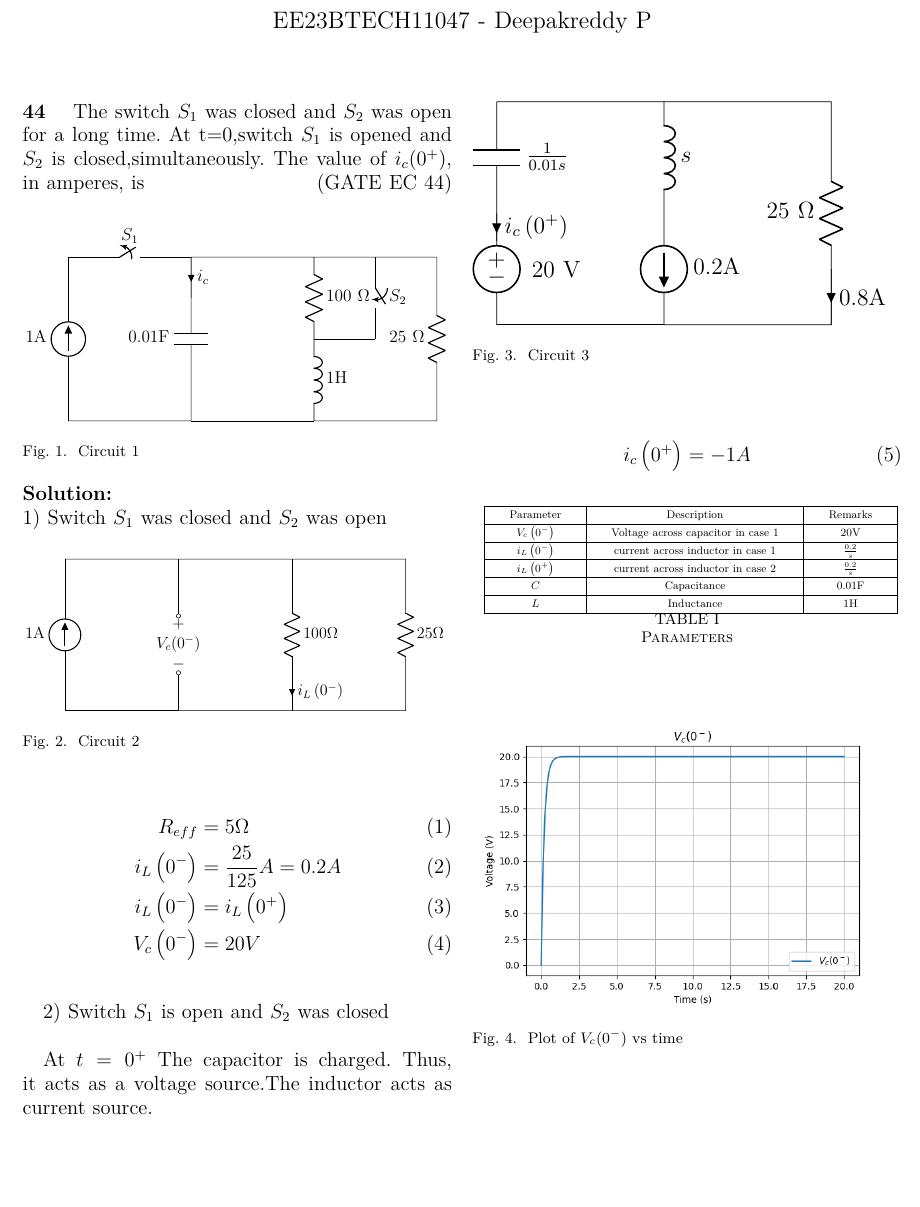
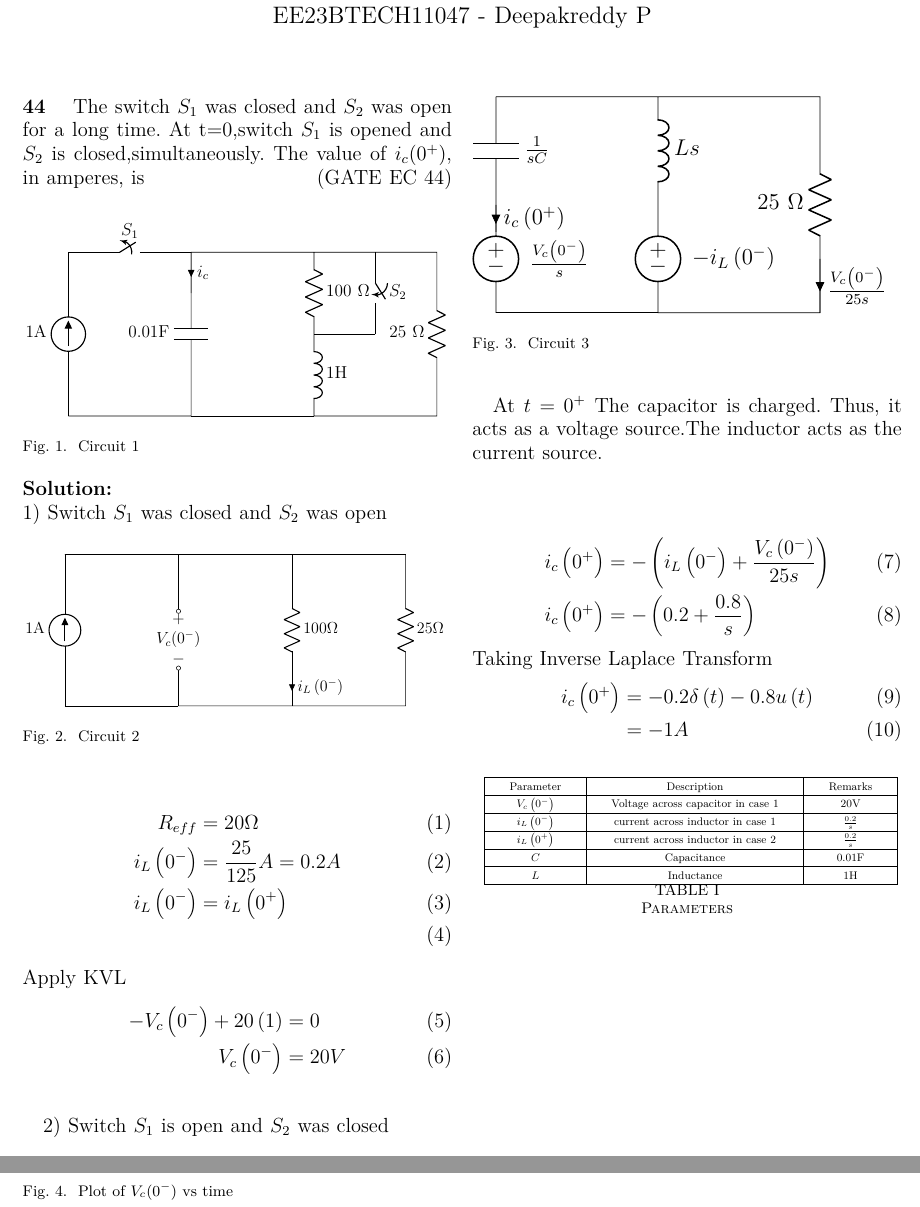
Before and after one commit to Deepakreddy1510/gate-1, a LaTeX paper (gate1.tex, which reads figs/ckt3.tex): part of the page before the commit and two parts of pages 1 and 2 of 2 after it, the two joined at a grey line, cut so that both start at the same text, the shorter picture padded with empty space. Compiled offline with pdfLaTeX.

Commit message:
Add files via upload

```diff
--- a/figs/ckt3.tex
+++ b/figs/ckt3.tex
@@ -1,7 +1,7 @@
 \begin{circuitikz}[american]
-   \draw (3,4) to [C=$\frac{1}{0.01s} $ ](3,2) to [V=$20$ V] (3,0) ;
-   \draw (3,4) to [short] (6,4) to [L = $s$](6,2) to [isource, l=0.2A] (6,0) to [short] (9,0) to [R = 25 $\Omega$] (9,4) to [short] (6,4) ;
+   \draw (3,4) to [C=$\frac{1}{sC} $ ](3,2) to [V=$\frac{V_c \brak{0^-}}{s}$ ] (3,0) ;
+   \draw (3,4) to [short] (6,4) to [L = $Ls$](6,2) to [V=$-i_L \brak{0^-}$] (6,0) to [short] (9,0) to [R = 25 $\Omega$] (9,4) to [short] (6,4) ;
    \draw (3,0) to [short] (6,0) ;
    \draw (3,2) to [short, i = $i_{c} \brak{0^+}$] (3,1.5);
-   \draw (9,1) to [short ,i = $0.8$A] (9,0);
+   \draw (9,1) to [short ,i = $\frac{V_c \brak{0^-}}{25s}$] (9,0);
 \end{circuitikz}
--- a/gate1.tex
+++ b/gate1.tex
@@ -47,9 +47,13 @@
 \end{figure}
 
 \begin{align}
-    R_{eff} &= 5 \Omega \\
+    R_{eff} &= 20 \Omega \\
     i_{L} \brak{0^-} &= \frac{25}{125} A = 0.2A\\
     i_{L} \brak{0^-} &= i_{L} \brak{0^+}\\
+\end{align}
+Apply KVL
+\begin{align}
+    -V_c \brak{0^-} + 20 \brak{1} &= 0\\
     V_c \brak{0^-} &= 20V
 \end{align}
 
@@ -57,7 +61,7 @@
 
 2) Switch $S_1$ is open and $S_2$ was closed\\
 
-At $t=0^{+}$ The capacitor is charged. Thus, it acts as a voltage source.The inductor acts as current source.\\
+At $t=0^{+}$ The capacitor is charged. Thus, it acts as a voltage source.The inductor acts as the current source.
 
 \bigskip
 
@@ -73,7 +77,13 @@ At $t=0^{+}$ The capacitor is charged. Thus, it acts as a voltage source.The ind
 
 
 \begin{align}
-    i_c \brak{0^+} = -1A
+    i_c \brak {0^+} &= - \brak {i_L \brak{0^-} + \frac{V_c \brak{0^-}}{25s}}\\
+    i_c \brak{0^+} &= -\brak{0.2 + \frac{0.8}{s}}
+\end{align}
+Taking Inverse Laplace Transform
+\begin{align}
+      i_c \brak{0^+} &= -0.2 \delta \brak{t} - 0.8u \brak{t}\\
+      &=-1A
 \end{align}
 
 \begin{table}[ht]
@@ -85,10 +95,11 @@ At $t=0^{+}$ The capacitor is charged. Thus, it acts as a voltage source.The ind
 
 \end{table}
 
+\newpage
 
 \begin{figure}[ht]
    \centering
-   \includegraphics[width=1.0\columnwidth]{figs/ckt2.png}
+   \includegraphics[width=1.2\columnwidth]{figs/ckt2.png}
    \caption{Plot of $V_c(0^-)$ vs time}
 \end{figure}
 
```
Also changed, not shown: gate1.pdf, 2 other files.
